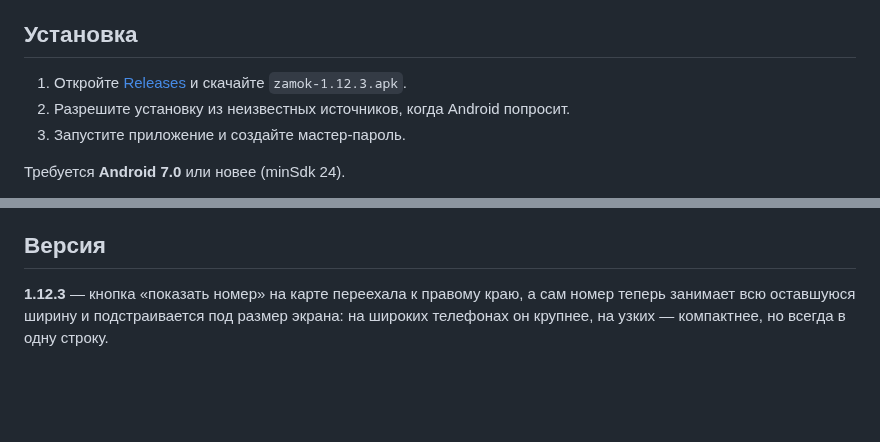
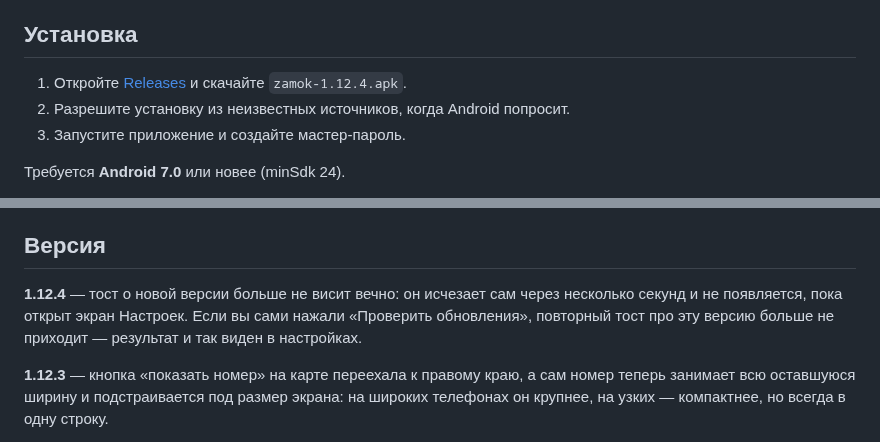
Before and after one commit to adminmik7/zamok, a Markdown page: README.md, 2 parts joined by grey strips. GitHub-like rendering; blank space fills up the shorter version.

Commit message:
docs: описание для v1.12.4

```diff
--- a/README.md
+++ b/README.md
@@ -37,7 +37,7 @@
 
 ## Установка
 
-1. Откройте [Releases](https://github.com/adminmik7/zamok/releases) и скачайте `zamok-1.12.3.apk`.
+1. Откройте [Releases](https://github.com/adminmik7/zamok/releases) и скачайте `zamok-1.12.4.apk`.
 2. Разрешите установку из неизвестных источников, когда Android попросит.
 3. Запустите приложение и создайте мастер-пароль.
 
@@ -50,6 +50,8 @@
 Хранилище лежит только на устройстве, поэтому при удалении приложения данные пропадают. Делайте бэкап в Настройки → «Экспорт»: «В файл» сохраняет зашифрованный `.zmk` в память телефона, «На сервер» — в приватный репозиторий `adminmik7/zamok-backup`, папка `.backup/<профиль>`. Профиль — это id устройства (вида `zamok-7f3a91`), он выводится из системного идентификатора Android, переживает переустановку приложения и виден в Настройки → «Профиль»; благодаря ему копии разных пользователей не смешиваются. Обе копии зашифрованы мастер-паролем; импорт — там же, «Импорт» → «Из файла» или «С сервера» (показывает копии вашего профиля). В профиле хранятся 10 последних копий, более старые удаляются автоматически. Для доступа нужен GitHub-токен с правом *Contents: read and write* — он вводится один раз в Настройки → «GitHub-токен».
 
 ## Версия
+
+**1.12.4** — тост о новой версии больше не висит вечно: он исчезает сам через несколько секунд и не появляется, пока открыт экран Настроек. Если вы сами нажали «Проверить обновления», повторный тост про эту версию больше не приходит — результат и так виден в настройках.
 
 **1.12.3** — кнопка «показать номер» на карте переехала к правому краю, а сам номер теперь занимает всю оставшуюся ширину и подстраивается под размер экрана: на широких телефонах он крупнее, на узких — компактнее, но всегда в одну строку.
 
```
